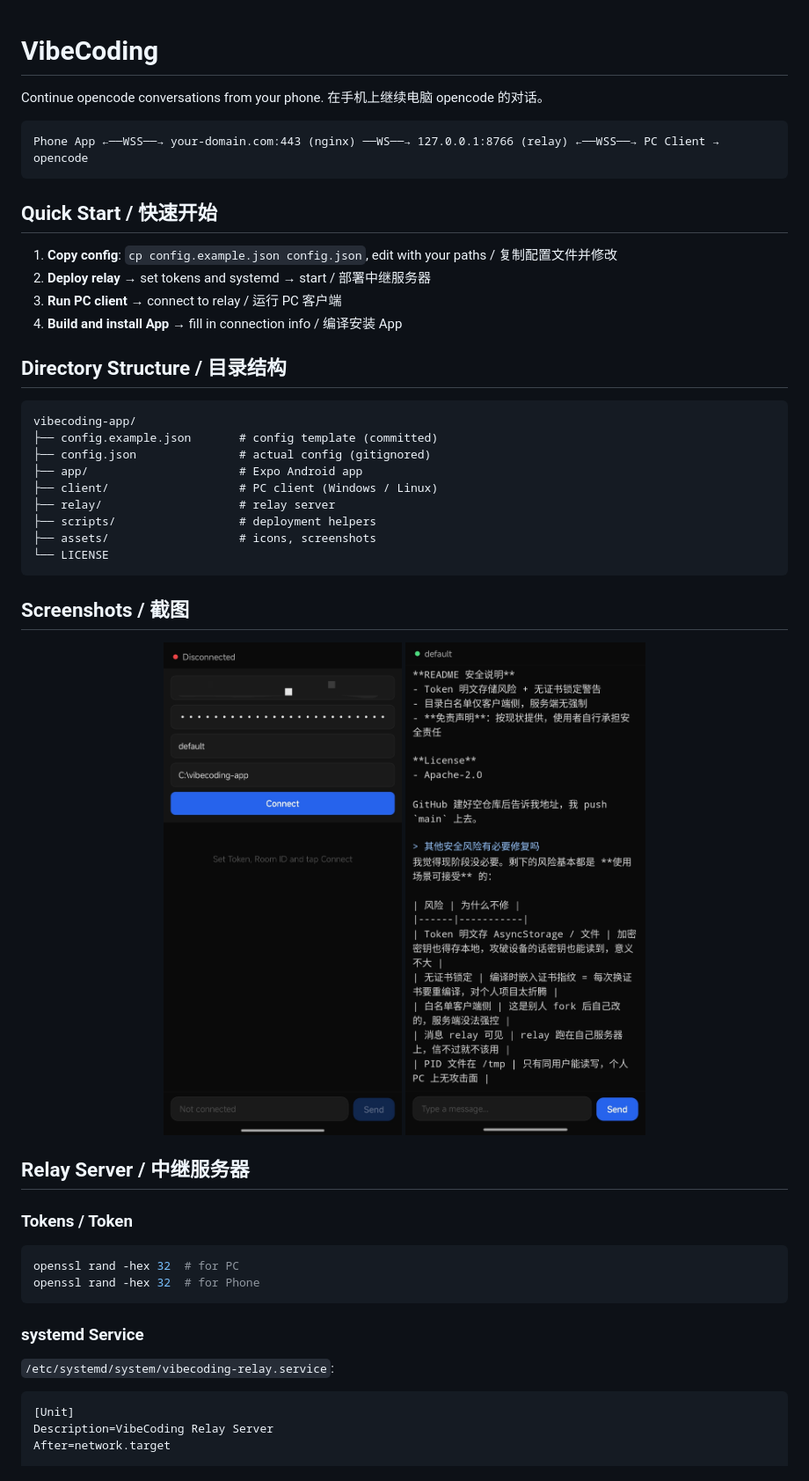
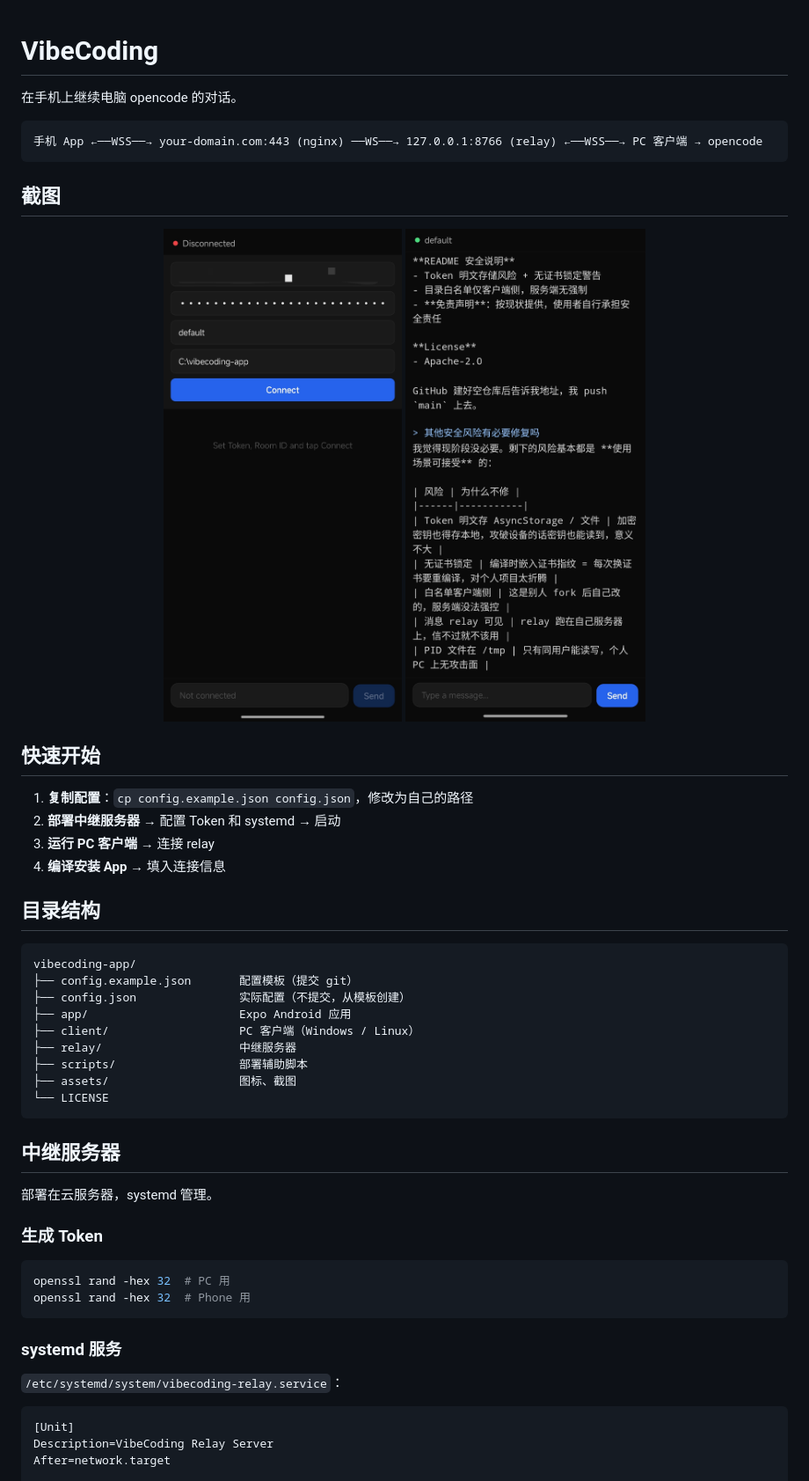
Before and after one commit to anzye2016/vibecoding-app, a Markdown page: README.md, the part around one of its changes. Shown at 88% size. GitHub-like rendering.

````diff
--- a/README.md
+++ b/README.md
@@ -1,52 +1,53 @@
 # VibeCoding
 
-Continue opencode conversations from your phone.
 在手机上继续电脑 opencode 的对话。
 
 ```
-Phone App ←──WSS──→ your-domain.com:443 (nginx) ──WS──→ 127.0.0.1:8766 (relay) ←──WSS──→ PC Client → opencode
+手机 App ←──WSS──→ your-domain.com:443 (nginx) ──WS──→ 127.0.0.1:8766 (relay) ←──WSS──→ PC 客户端 → opencode
 ```
 
-## Quick Start / 快速开始
+## 截图
 
-1. **Copy config**: `cp config.example.json config.json`, edit with your paths / 复制配置文件并修改
-2. **Deploy relay** → set tokens and systemd → start / 部署中继服务器
-3. **Run PC client** → connect to relay / 运行 PC 客户端
-4. **Build and install App** → fill in connection info / 编译安装 App
+<p align="center">
+  <img src="assets/screenshot1.jpg" width="300" alt="VibeCoding">
+  <img src="assets/screenshot2.jpg" width="300" alt="VibeCoding">
+</p>
 
-## Directory Structure / 目录结构
+## 快速开始
+
+1. **复制配置**：`cp config.example.json config.json`，修改为自己的路径
+2. **部署中继服务器** → 配置 Token 和 systemd → 启动
+3. **运行 PC 客户端** → 连接 relay
+4. **编译安装 App** → 填入连接信息
+
+## 目录结构
 
 ```
 vibecoding-app/
-├── config.example.json       # config template (committed)
-├── config.json               # actual config (gitignored)
-├── app/                      # Expo Android app
-├── client/                   # PC client (Windows / Linux)
-├── relay/                    # relay server
-├── scripts/                  # deployment helpers
-├── assets/                   # icons, screenshots
+├── config.example.json       配置模板（提交 git）
+├── config.json               实际配置（不提交，从模板创建）
+├── app/                      Expo Android 应用
+├── client/                   PC 客户端（Windows / Linux）
+├── relay/                    中继服务器
+├── scripts/                  部署辅助脚本
+├── assets/                   图标、截图
 └── LICENSE
 ```
 
-## Screenshots / 截图
+## 中继服务器
 
-<p align="center">
-  <img src="assets/screenshot1.jpg" width="300" alt="VibeCoding App">
-  <img src="assets/screenshot2.jpg" width="300" alt="VibeCoding App">
-</p>
+部署在云服务器，systemd 管理。
 
-## Relay Server / 中继服务器
-
-### Tokens / Token
+### 生成 Token
 
 ```bash
-openssl rand -hex 32  # for PC
-openssl rand -hex 32  # for Phone
+openssl rand -hex 32  # PC 用
+openssl rand -hex 32  # Phone 用
 ```
 
-### systemd Service
+### systemd 服务
 
-`/etc/systemd/system/vibecoding-relay.service`:
+`/etc/systemd/system/vibecoding-relay.service`：
 
 ```ini
 [Unit]
````
Also changed, not shown: other parts of README.md (+67 -86 lines), README_EN.md (added, +236 -0 lines).
